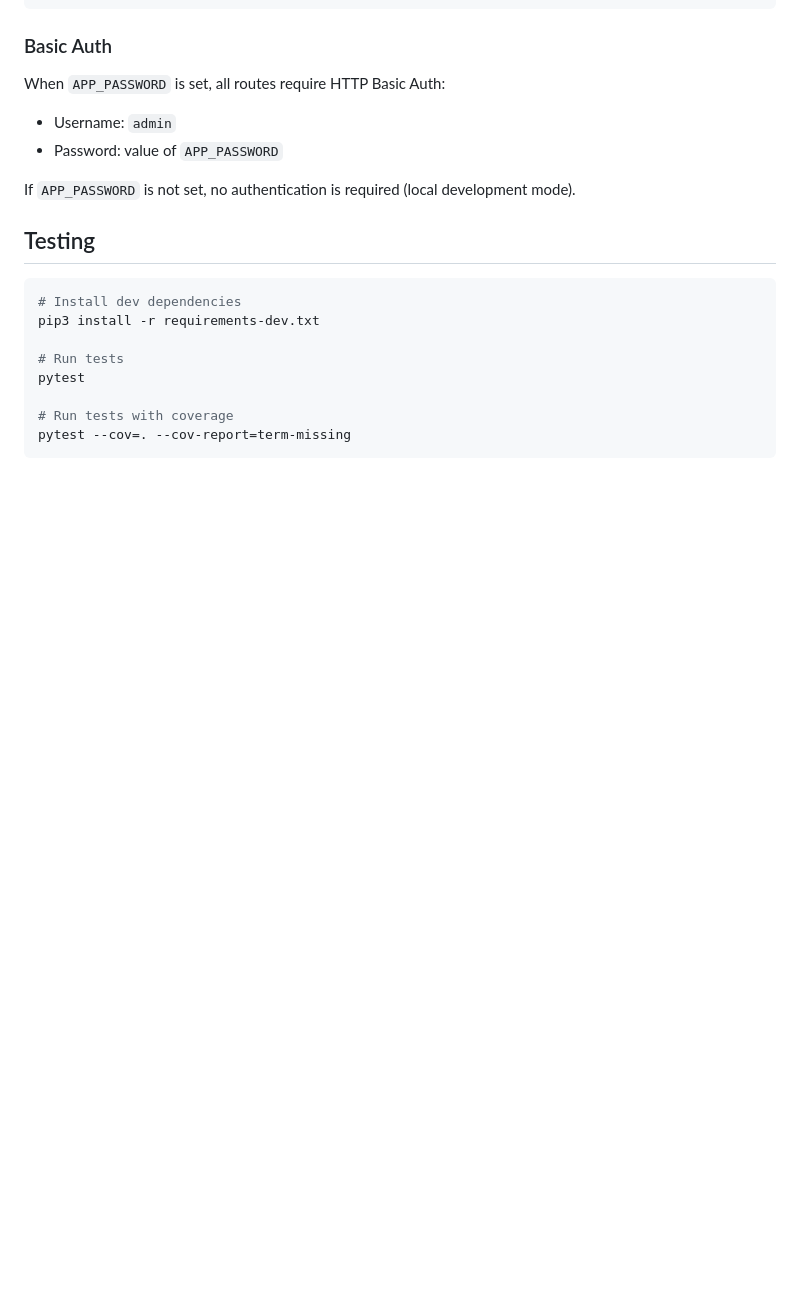
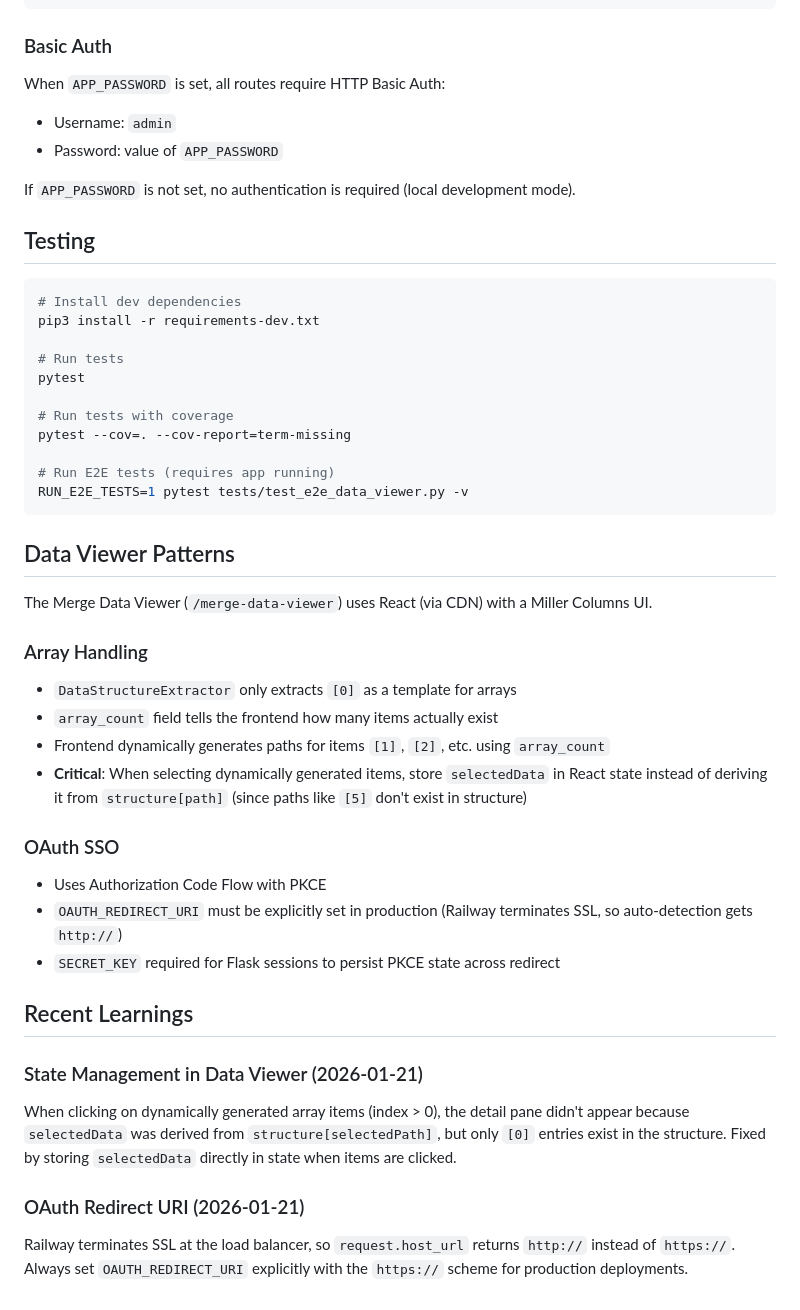
Before and after one commit to asreynolds1000/scopestack-merge-utilities, a Markdown page: CLAUDE.md, the part around the change. GitHub-like rendering; blank space fills up the shorter version.

Commit message:
Document data viewer patterns and recent learnings
Added:
- E2E test command
- Array handling patterns in data viewer
- OAuth SSO notes
- Recent learnings section with:
  - State management fix for dynamically generated array items
  - OAuth redirect URI gotcha with Railway SSL termination

Co-Authored-By: Claude Opus 4.5 <noreply@anthropic.com>

````diff
--- a/CLAUDE.md
+++ b/CLAUDE.md
@@ -147,4 +147,30 @@ pytest
 
 # Run tests with coverage
 pytest --cov=. --cov-report=term-missing
+
+# Run E2E tests (requires app running)
+RUN_E2E_TESTS=1 pytest tests/test_e2e_data_viewer.py -v
 ```
+
+## Data Viewer Patterns
+
+The Merge Data Viewer (`/merge-data-viewer`) uses React (via CDN) with a Miller Columns UI.
+
+### Array Handling
+- `DataStructureExtractor` only extracts `[0]` as a template for arrays
+- `array_count` field tells the frontend how many items actually exist
+- Frontend dynamically generates paths for items `[1]`, `[2]`, etc. using `array_count`
+- **Critical**: When selecting dynamically generated items, store `selectedData` in React state instead of deriving it from `structure[path]` (since paths like `[5]` don't exist in structure)
+
+### OAuth SSO
+- Uses Authorization Code Flow with PKCE
+- `OAUTH_REDIRECT_URI` must be explicitly set in production (Railway terminates SSL, so auto-detection gets `http://`)
+- `SECRET_KEY` required for Flask sessions to persist PKCE state across redirect
+
+## Recent Learnings
+
+### State Management in Data Viewer (2026-01-21)
+When clicking on dynamically generated array items (index > 0), the detail pane didn't appear because `selectedData` was derived from `structure[selectedPath]`, but only `[0]` entries exist in the structure. Fixed by storing `selectedData` directly in state when items are clicked.
+
+### OAuth Redirect URI (2026-01-21)
+Railway terminates SSL at the load balancer, so `request.host_url` returns `http://` instead of `https://`. Always set `OAUTH_REDIRECT_URI` explicitly with the `https://` scheme for production deployments.
````
